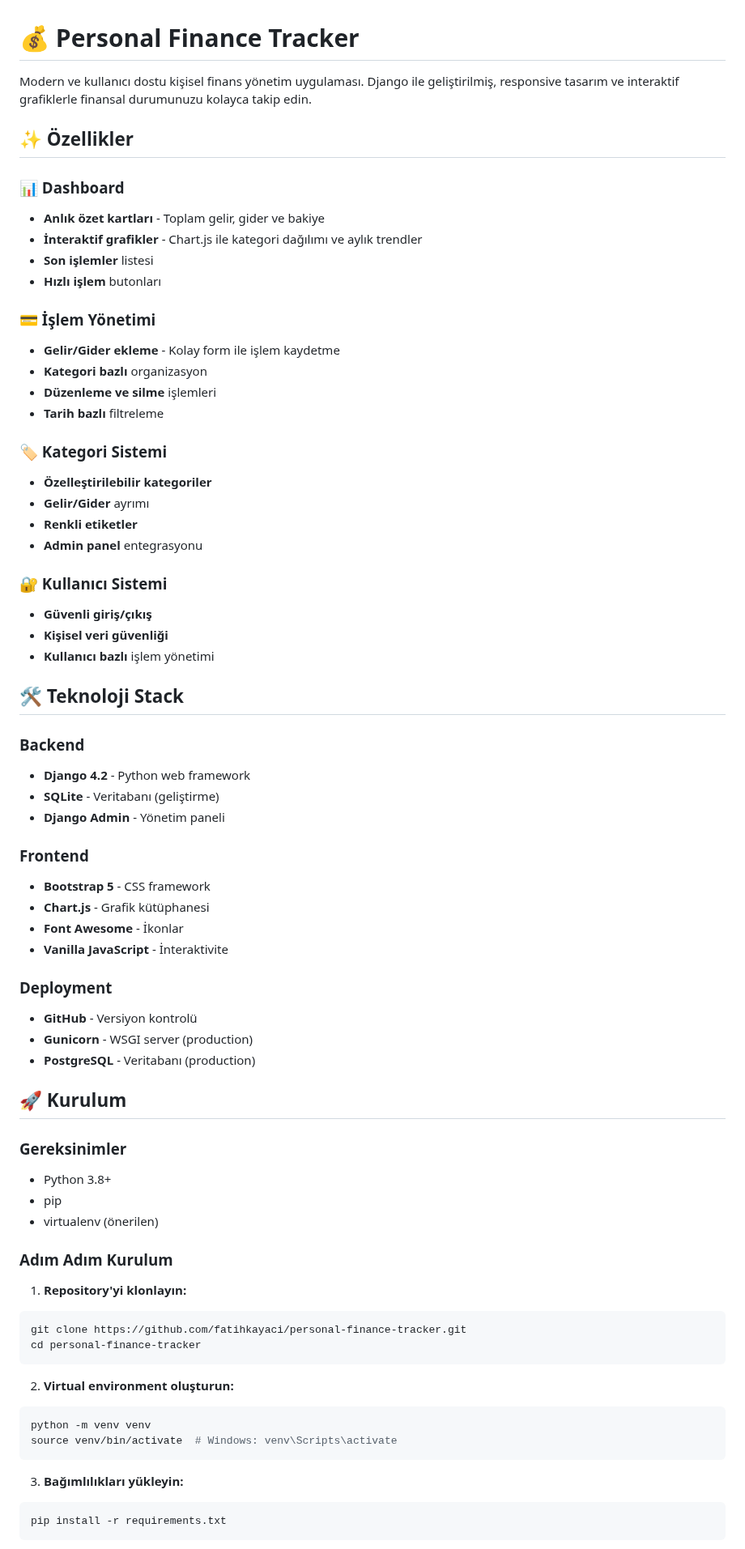
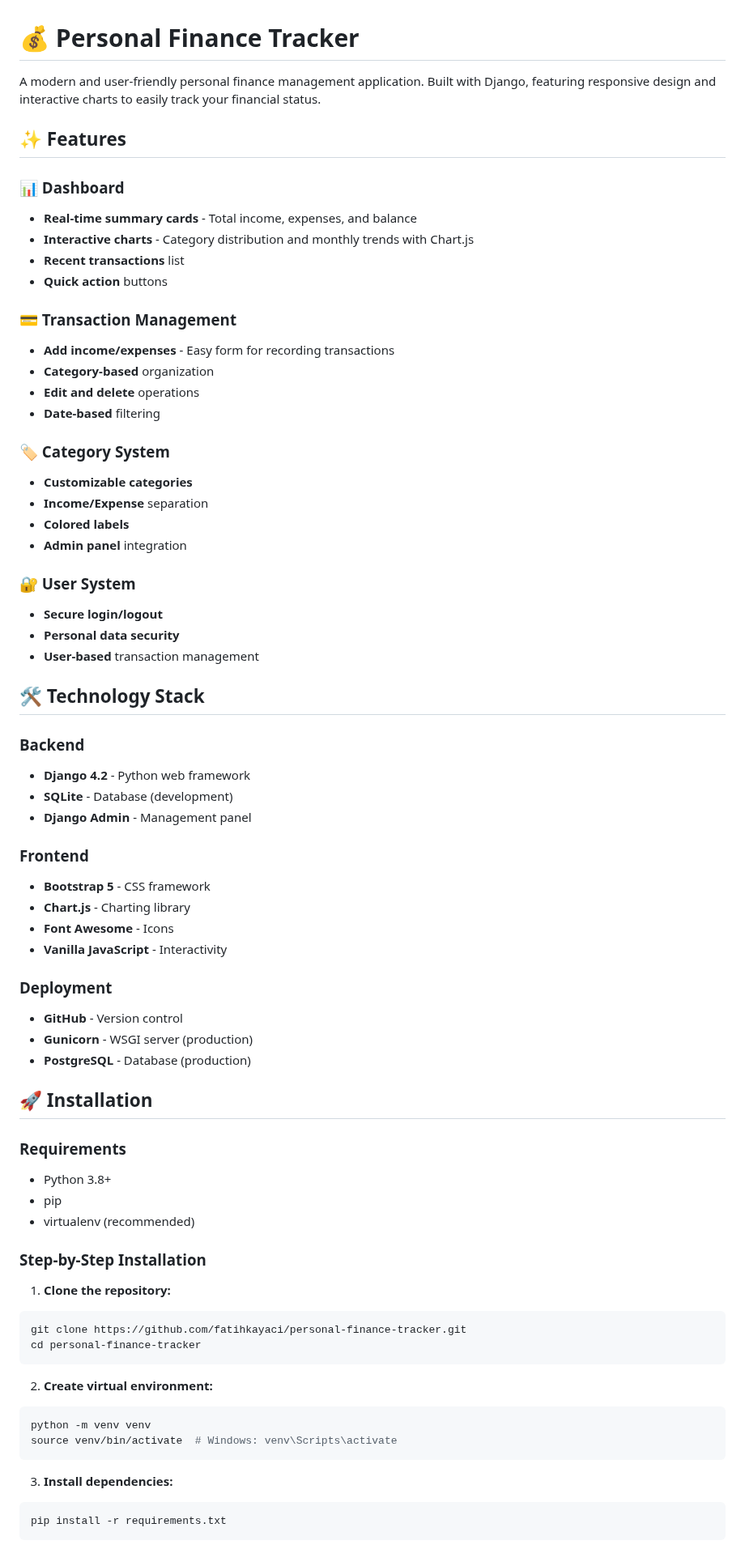
Before and after one commit to fatihkayaci/personal-finance-tracker, a Markdown page: README.md, the part around one of its changes. Shown at 81% size. Rendered like a GitHub page.

````diff
--- a/README.md
+++ b/README.md
@@ -1,72 +1,72 @@
 # 💰 Personal Finance Tracker
 
-Modern ve kullanıcı dostu kişisel finans yönetim uygulaması. Django ile geliştirilmiş, responsive tasarım ve interaktif grafiklerle finansal durumunuzu kolayca takip edin.
+A modern and user-friendly personal finance management application. Built with Django, featuring responsive design and interactive charts to easily track your financial status.
 
-## ✨ Özellikler
+## ✨ Features
 
 ### 📊 Dashboard
-- **Anlık özet kartları** - Toplam gelir, gider ve bakiye
-- **İnteraktif grafikler** - Chart.js ile kategori dağılımı ve aylık trendler
-- **Son işlemler** listesi
-- **Hızlı işlem** butonları
+- **Real-time summary cards** - Total income, expenses, and balance
+- **Interactive charts** - Category distribution and monthly trends with Chart.js
+- **Recent transactions** list
+- **Quick action** buttons
 
-### 💳 İşlem Yönetimi
-- **Gelir/Gider ekleme** - Kolay form ile işlem kaydetme
-- **Kategori bazlı** organizasyon
-- **Düzenleme ve silme** işlemleri
-- **Tarih bazlı** filtreleme
+### 💳 Transaction Management
+- **Add income/expenses** - Easy form for recording transactions
+- **Category-based** organization
+- **Edit and delete** operations
+- **Date-based** filtering
 
-### 🏷️ Kategori Sistemi
-- **Özelleştirilebilir kategoriler**
-- **Gelir/Gider** ayrımı
-- **Renkli etiketler**
-- **Admin panel** entegrasyonu
+### 🏷️ Category System
+- **Customizable categories**
+- **Income/Expense** separation
+- **Colored labels**
+- **Admin panel** integration
 
-### 🔐 Kullanıcı Sistemi
-- **Güvenli giriş/çıkış**
-- **Kişisel veri güvenliği**
-- **Kullanıcı bazlı** işlem yönetimi
+### 🔐 User System
+- **Secure login/logout**
+- **Personal data security**
+- **User-based** transaction management
 
-## 🛠️ Teknoloji Stack
+## 🛠️ Technology Stack
 
 ### Backend
 - **Django 4.2** - Python web framework
-- **SQLite** - Veritabanı (geliştirme)
-- **Django Admin** - Yönetim paneli
+- **SQLite** - Database (development)
+- **Django Admin** - Management panel
 
 ### Frontend
 - **Bootstrap 5** - CSS framework
-- **Chart.js** - Grafik kütüphanesi
-- **Font Awesome** - İkonlar
-- **Vanilla JavaScript** - İnteraktivite
+- **Chart.js** - Charting library
+- **Font Awesome** - Icons
+- **Vanilla JavaScript** - Interactivity
 
 ### Deployment
-- **GitHub** - Versiyon kontrolü
+- **GitHub** - Version control
 - **Gunicorn** - WSGI server (production)
-- **PostgreSQL** - Veritabanı (production)
+- **PostgreSQL** - Database (production)
 
-## 🚀 Kurulum
+## 🚀 Installation
 
-### Gereksinimler
+### Requirements
 - Python 3.8+
 - pip
-- virtualenv (önerilen)
+- virtualenv (recommended)
 
-### Adım Adım Kurulum
+### Step-by-Step Installation
 
-1. **Repository'yi klonlayın:**
+1. **Clone the repository:**
 ```bash
 git clone https://github.com/fatihkayaci/personal-finance-tracker.git
 cd personal-finance-tracker
 ```
 
-2. **Virtual environment oluşturun:**
+2. **Create virtual environment:**
 ```bash
 python -m venv venv
 source venv/bin/activate  # Windows: venv\Scripts\activate
 ```
 
-3. **Bağımlılıkları yükleyin:**
+3. **Install dependencies:**
 ```bash
 pip install -r requirements.txt
 ```
````
Also changed, not shown: other parts of README.md (+65 -64 lines).
